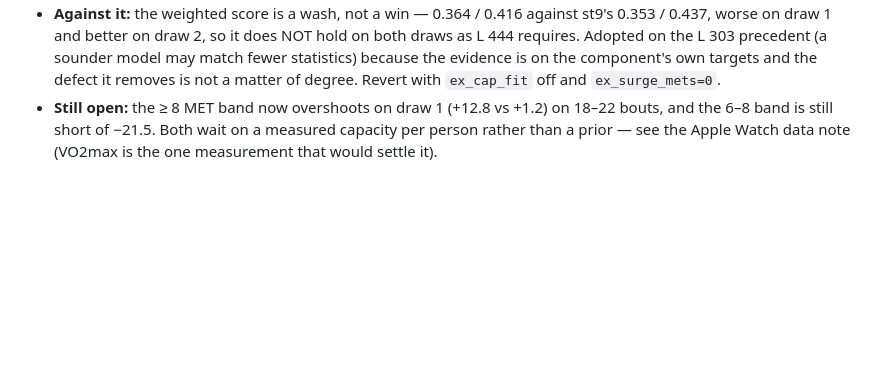
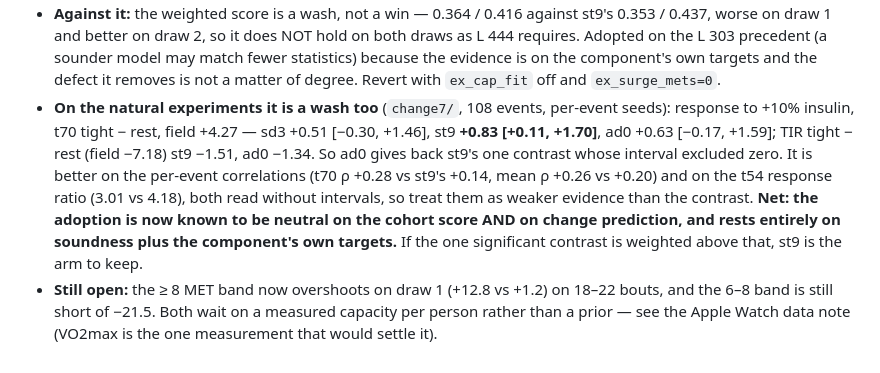
Before and after one commit to loopkitdev/LoopEval, a Markdown page: docs/additive/LESSONS.md, the part around the change. GitHub-like rendering; blank space fills up the shorter version.

Commit message:
additive: LESSONS 556 - ad0 is neutral on change prediction too; the adoption rests on soundness alone

```diff
--- a/docs/additive/LESSONS.md
+++ b/docs/additive/LESSONS.md
@@ -932,6 +932,14 @@ evidence to the evidence files.
      draw 1 and better on draw 2, so it does NOT hold on both draws as L 444 requires. Adopted on the L 303
      precedent (a sounder model may match fewer statistics) because the evidence is on the component's own targets
      and the defect it removes is not a matter of degree. Revert with `ex_cap_fit` off and `ex_surge_mets=0`.
+   - **On the natural experiments it is a wash too** (`change7/`, 108 events, per-event seeds): response to +10%
+     insulin, t70 tight − rest, field +4.27 — sd3 +0.51 [−0.30, +1.46], st9 **+0.83 [+0.11, +1.70]**, ad0 +0.63
+     [−0.17, +1.59]; TIR tight − rest (field −7.18) st9 −1.51, ad0 −1.34. So ad0 gives back st9's one contrast whose
+     interval excluded zero. It is better on the per-event correlations (t70 ρ +0.28 vs st9's +0.14, mean ρ +0.26 vs
+     +0.20) and on the t54 response ratio (3.01 vs 4.18), both read without intervals, so treat them as weaker
+     evidence than the contrast. **Net: the adoption is now known to be neutral on the cohort score AND on change
+     prediction, and rests entirely on soundness plus the component's own targets.** If the one significant contrast
+     is weighted above that, st9 is the arm to keep.
    - **Still open:** the ≥ 8 MET band now overshoots on draw 1 (+12.8 vs +1.2) on 18–22 bouts, and the 6–8 band is
      still short of −21.5. Both wait on a measured capacity per person rather than a prior — see the Apple Watch data
      note (VO2max is the one measurement that would settle it).
```
Also changed, not shown: docs/agents/additive.md (+2 -1 lines).
